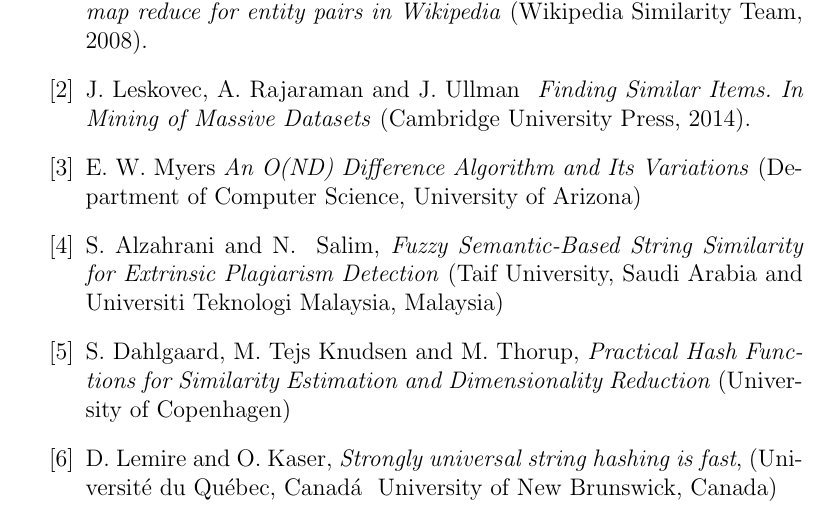
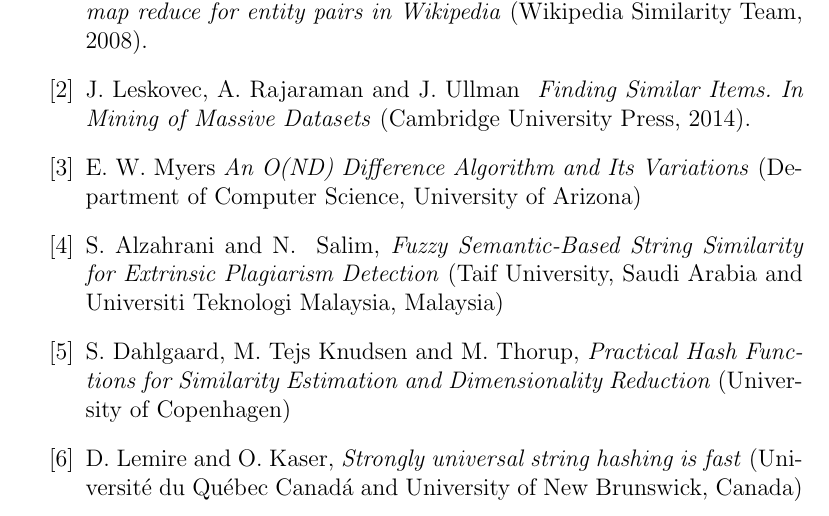
Before and after one commit to adriacabeza/Document-similarity-detection-using-hashing, a LaTeX paper (practica.tex): part of page 9 of 9, cut so that both start at the same text. Compiled offline with pdfLaTeX.

Commit message:
he tret el &

```diff
--- a/practica.tex
+++ b/practica.tex
@@ -215,7 +214,7 @@
 S.\ Dahlgaard, M.\ Tejs Knudsen and M.\ Thorup, \textit{Practical Hash Functions for Similarity Estimation and Dimensionality Reduction} (University of Copenhagen)
 
 \bibitem{Universal string hashing}
-D.\ Lemire and O.\ Kaser, \textit{Strongly universal string hashing is fast}, (Université du Québec, Canadá & University of New Brunswick, Canada)
+D.\ Lemire and O.\ Kaser, \textit{Strongly universal string hashing is fast} (Université du Québec Canadá and University of New Brunswick, Canada)
 \end{thebibliography}
 
 \end{document}
```
Also changed, not shown: practica.tex (1 more changed lines).
